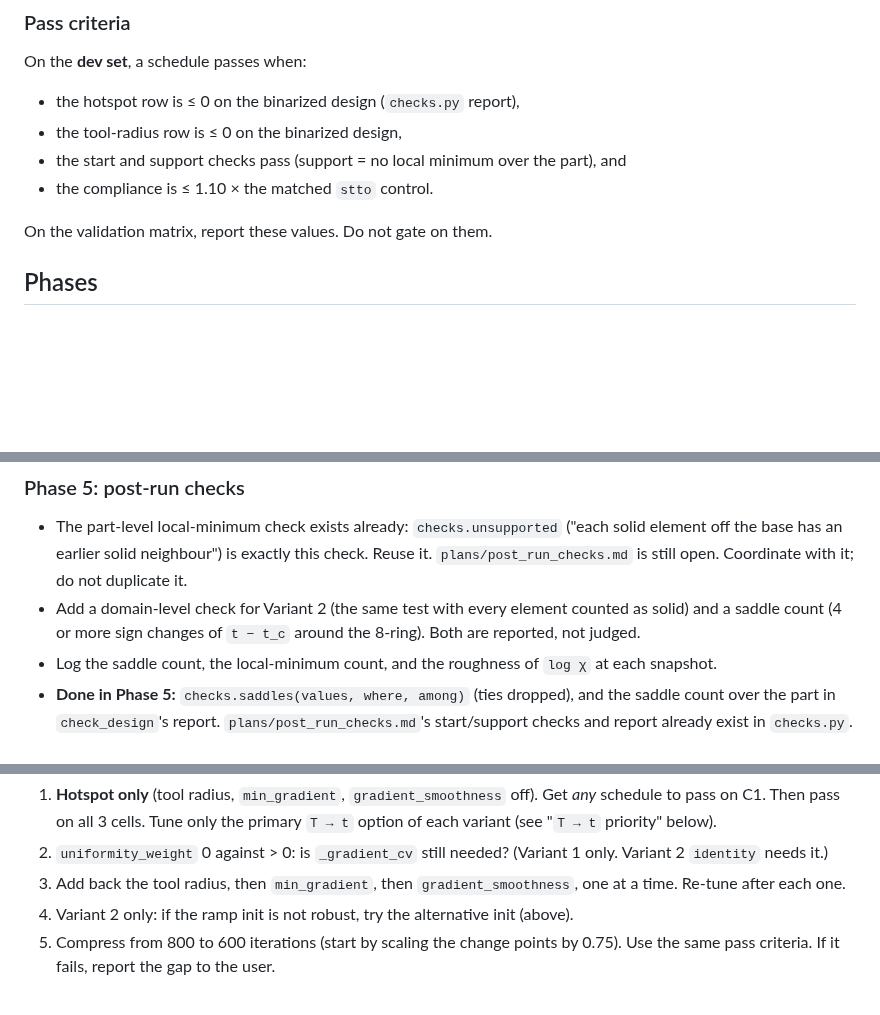
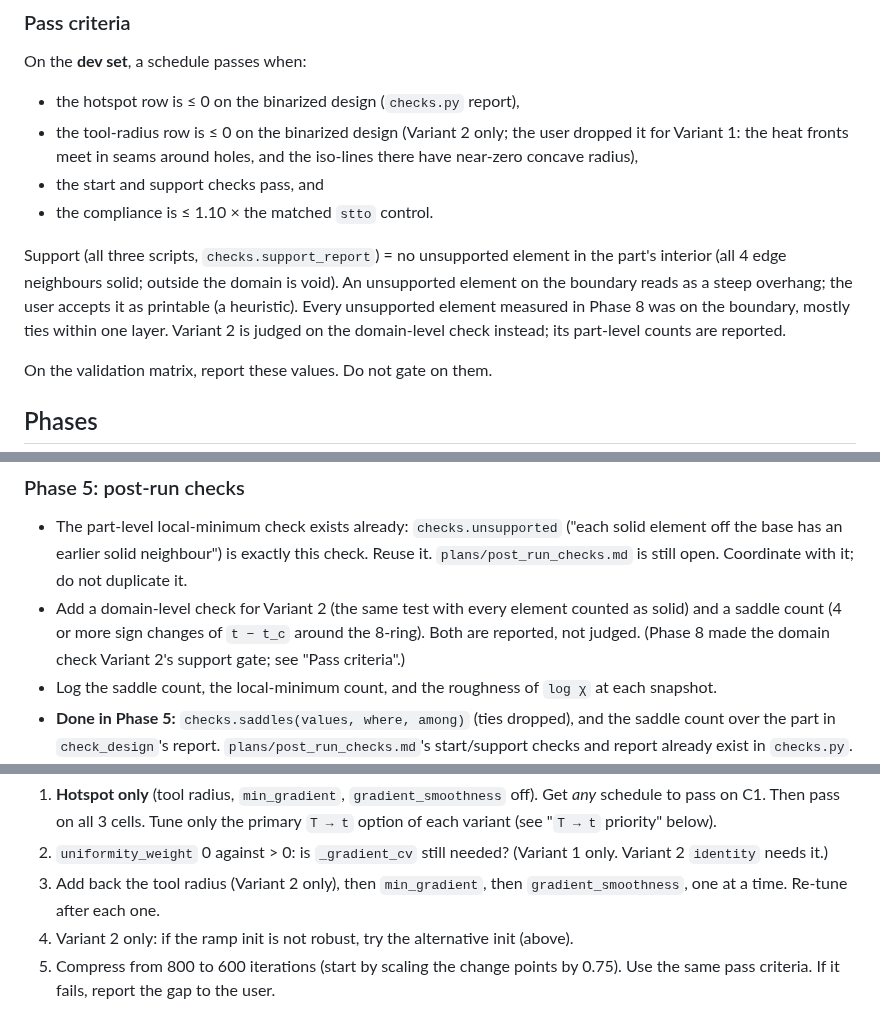
Before and after one commit to jesse-li-agent-projects/spacetime-topology-optimization, a Markdown page: plans/virtual_heat_timefield.md, 3 parts joined by grey strips. GitHub-like rendering; blank space fills up the shorter version.

Commit message:
plans: Phase 8 pass criteria: interior support, domain gate for Variant 2, no tool radius for Variant 1
Co-Authored-By: Claude Opus 5.5 <noreply@anthropic.com>
Claude-Session: https://claude.ai/code/session_01PiQ7Yi8Vw1i7amA9Pbf4zS

```diff
--- a/plans/virtual_heat_timefield.md
+++ b/plans/virtual_heat_timefield.md
@@ -234,9 +234,18 @@ it refers to this case.
 
 On the **dev set**, a schedule passes when:
 - the hotspot row is ≤ 0 on the binarized design (`checks.py` report),
-- the tool-radius row is ≤ 0 on the binarized design,
-- the start and support checks pass (support = no local minimum over the part), and
+- the tool-radius row is ≤ 0 on the binarized design (Variant 2 only; the user
+  dropped it for Variant 1: the heat fronts meet in seams around holes, and the
+  iso-lines there have near-zero concave radius),
+- the start and support checks pass, and
 - the compliance is ≤ 1.10 × the matched `stto` control.
+
+Support (all three scripts, `checks.support_report`) = no unsupported element in the
+part's interior (all 4 edge neighbours solid; outside the domain is void). An
+unsupported element on the boundary reads as a steep overhang; the user accepts it as
+printable (a heuristic). Every unsupported element measured in Phase 8 was on the
+boundary, mostly ties within one layer. Variant 2 is judged on the domain-level check
+instead; its part-level counts are reported.
 
 On the validation matrix, report these values. Do not gate on them.
 
@@ -370,7 +379,8 @@ Each phase is one or more PRs. Keep the commits small (see `CLAUDE.local.md`). P
   it.
 - Add a domain-level check for Variant 2 (the same test with every element counted as
   solid) and a saddle count (4 or more sign changes of `t − t_c` around the 8-ring).
-  Both are reported, not judged.
+  Both are reported, not judged. (Phase 8 made the domain check Variant 2's support
+  gate; see "Pass criteria".)
 - Log the saddle count, the local-minimum count, and the roughness of `log χ` at each
   snapshot.
 - **Done in Phase 5:** `checks.saddles(values, where, among)` (ties dropped), and the
@@ -416,8 +426,8 @@ Steps (Variant 1 first, then Variant 2 on the same steps):
    `T → t` option of each variant (see "`T → t` priority" below).
 2. `uniformity_weight` 0 against > 0: is `_gradient_cv` still needed? (Variant 1
    only. Variant 2 `identity` needs it.)
-3. Add back the tool radius, then `min_gradient`, then `gradient_smoothness`, one at a
-   time. Re-tune after each one.
+3. Add back the tool radius (Variant 2 only), then `min_gradient`, then
+   `gradient_smoothness`, one at a time. Re-tune after each one.
 4. Variant 2 only: if the ramp init is not robust, try the alternative init (above).
 5. Compress from 800 to 600 iterations (start by scaling the change points by 0.75).
    Use the same pass criteria. If it fails, report the gap to the user.
```
